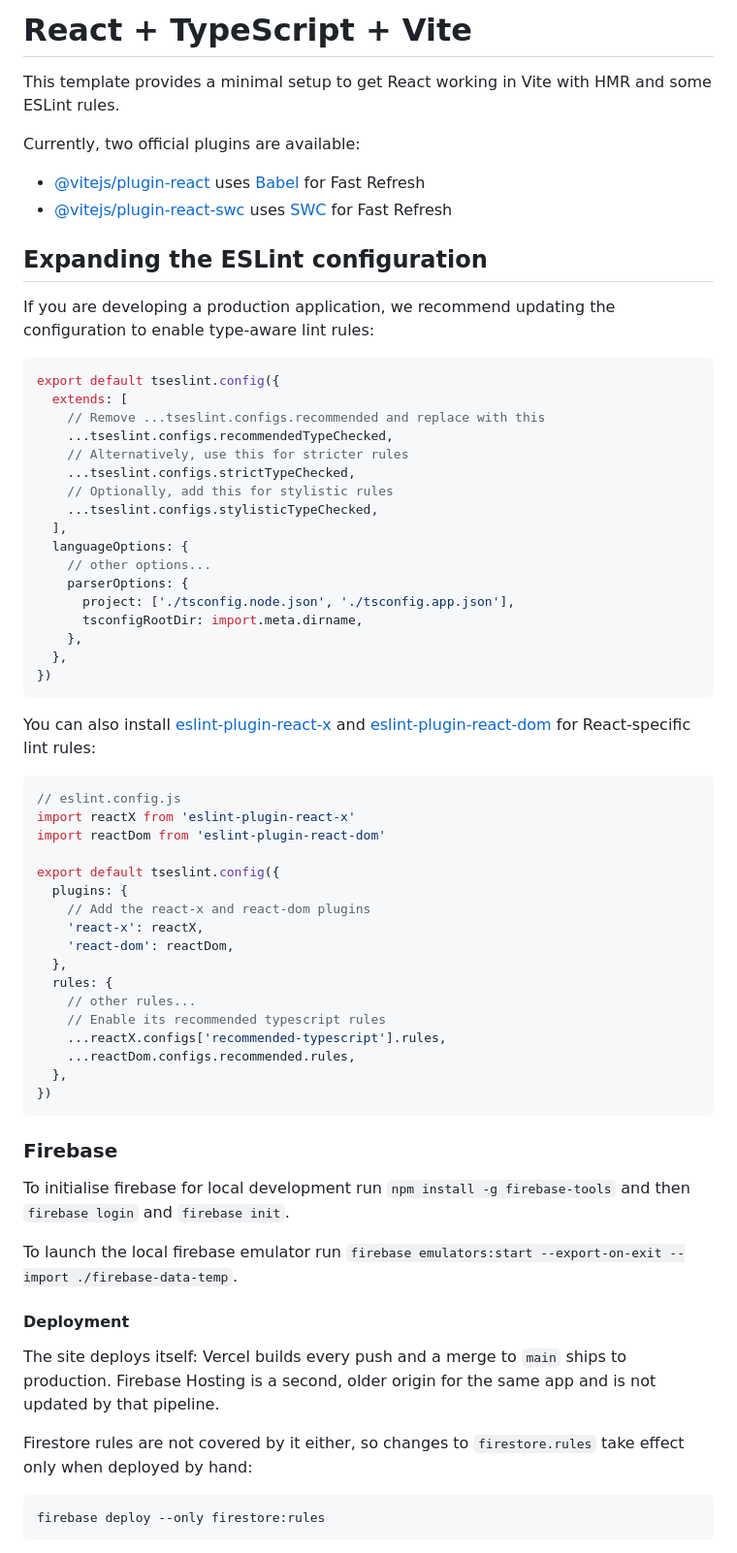
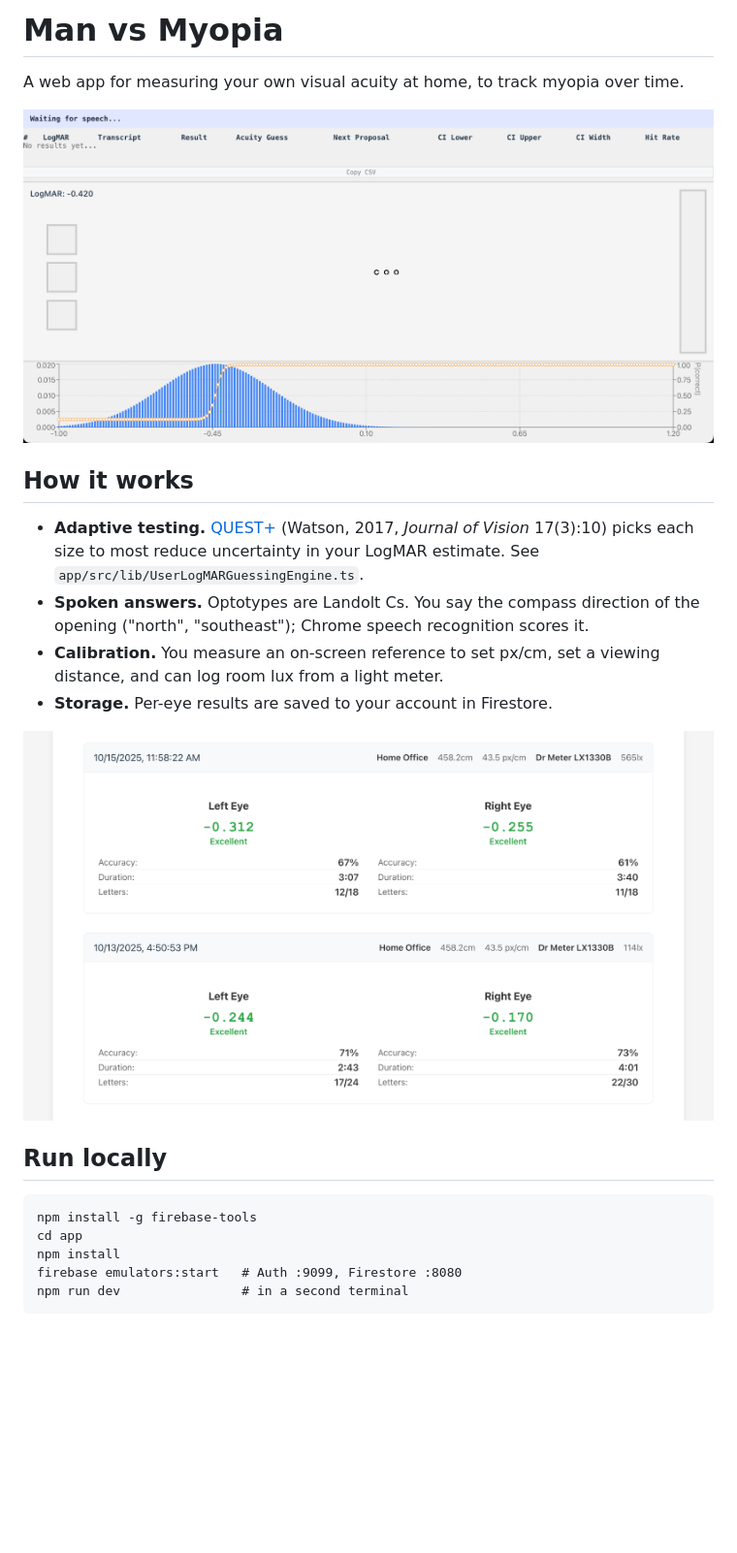
Before and after one commit to mieubrisse/man-vs-myopia-app, a Markdown page: README.md, the part around one of its changes. Shown at 97% size. Rendered like a GitHub page; pictures changed too: docs/results-history.png (added), docs/test-in-progress.png (added); blank space fills up the shorter version.

Commit message:
Replace template README with project README (#19)
Describe the QUEST+ acuity test, calibration, storage and local run steps; add two screenshots under docs/. Drop the deleted-function cleanup note (git history has it).

T3 thread: 25e09340-0649-4b86-ae45-5fa4240e1e7b

````diff
--- a/README.md
+++ b/README.md
@@ -1,73 +1,25 @@
-# React + TypeScript + Vite
+# Man vs Myopia
 
-This template provides a minimal setup to get React working in Vite with HMR and some ESLint rules.
+A web app for measuring your own visual acuity at home, to track myopia over time.
 
-Currently, two official plugins are available:
+![A test in progress: three Landolt C optotypes, the live LogMAR estimate, and the QUEST+ posterior with the fitted psychometric function](docs/test-in-progress.png)
 
-- [@vitejs/plugin-react](https://github.com/vitejs/vite-plugin-react/blob/main/packages/plugin-react) uses [Babel](https://babeljs.io/) for Fast Refresh
-- [@vitejs/plugin-react-swc](https://github.com/vitejs/vite-plugin-react/blob/main/packages/plugin-react-swc) uses [SWC](https://swc.rs/) for Fast Refresh
+## How it works
 
-## Expanding the ESLint configuration
+- **Adaptive testing.** [QUEST+](https://doi.org/10.1167/17.3.10) (Watson, 2017, *Journal of Vision* 17(3):10) picks each size to most reduce uncertainty in your LogMAR estimate. See `app/src/lib/UserLogMARGuessingEngine.ts`.
+- **Spoken answers.** Optotypes are Landolt Cs. You say the compass direction of the opening ("north", "southeast"); Chrome speech recognition scores it.
+- **Calibration.** You measure an on-screen reference to set px/cm, set a viewing distance, and can log room lux from a light meter.
+- **Storage.** Per-eye results are saved to your account in Firestore.
 
-If you are developing a production application, we recommend updating the configuration to enable type-aware lint rules:
+![Results history with per-eye LogMAR, accuracy, duration, letters, and calibration](docs/results-history.png)
 
-```js
-export default tseslint.config({
-  extends: [
-    // Remove ...tseslint.configs.recommended and replace with this
-    ...tseslint.configs.recommendedTypeChecked,
-    // Alternatively, use this for stricter rules
-    ...tseslint.configs.strictTypeChecked,
-    // Optionally, add this for stylistic rules
-    ...tseslint.configs.stylisticTypeChecked,
-  ],
-  languageOptions: {
-    // other options...
-    parserOptions: {
-      project: ['./tsconfig.node.json', './tsconfig.app.json'],
-      tsconfigRootDir: import.meta.dirname,
-    },
-  },
-})
+## Run locally
+
+```
+npm install -g firebase-tools
+cd app
+npm install
+firebase emulators:start   # Auth :9099, Firestore :8080
+npm run dev                # in a second terminal
 ```
 
-You can also install [eslint-plugin-react-x](https://github.com/Rel1cx/eslint-react/tree/main/packages/plugins/eslint-plugin-react-x) and [eslint-plugin-react-dom](https://github.com/Rel1cx/eslint-react/tree/main/packages/plugins/eslint-plugin-react-dom) for React-specific lint rules:
-
-```js
-// eslint.config.js
-import reactX from 'eslint-plugin-react-x'
-import reactDom from 'eslint-plugin-react-dom'
-
-export default tseslint.config({
-  plugins: {
-    // Add the react-x and react-dom plugins
-    'react-x': reactX,
-    'react-dom': reactDom,
-  },
-  rules: {
-    // other rules...
-    // Enable its recommended typescript rules
-    ...reactX.configs['recommended-typescript'].rules,
-    ...reactDom.configs.recommended.rules,
-  },
-})
-```
-
-### Firebase
-
-To initialise firebase for local development run `npm install -g firebase-tools` and then `firebase login` and `firebase init`.
-
-To launch the local firebase emulator run `firebase emulators:start --export-on-exit --import ./firebase-data-temp`.
-
-#### Deployment
-
-The site deploys itself: Vercel builds every push and a merge to `main` ships to
-production. Firebase Hosting is a second, older origin for the same app and is not
-updated by that pipeline.
-
-Firestore rules are not covered by it either, so changes to `firestore.rules` take effect
-only when deployed by hand:
-```
-firebase deploy --only firestore:rules
-```
-
````
Also changed, not shown: other parts of README.md (+1 -19 lines).
